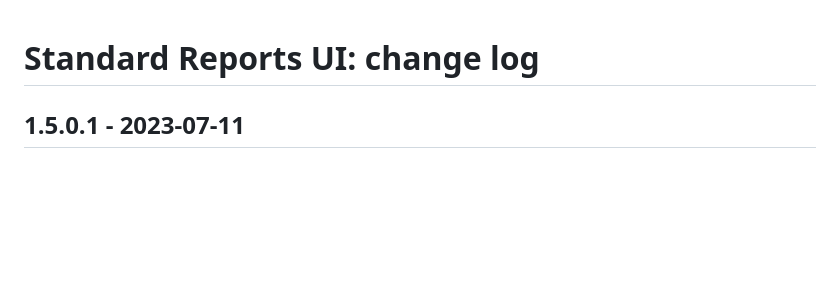
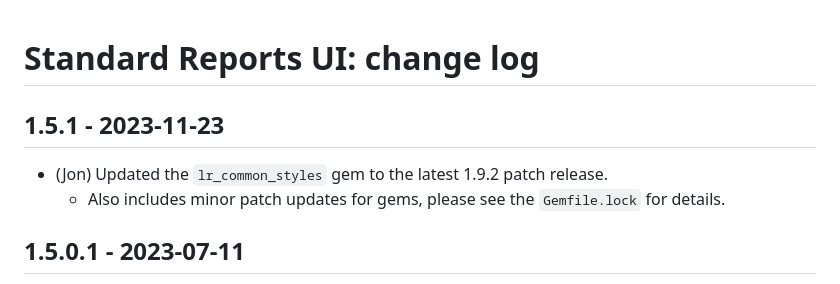
Before and after one commit to epimorphics/standard-reports-ui, a Markdown page: CHANGELOG.md, the part around the change. Drawn GitHub-style; blank space fills up the shorter version.

Commit message:
docs: Updated CHANGELOG

```diff
--- a/CHANGELOG.md
+++ b/CHANGELOG.md
@@ -1,4 +1,10 @@
 # Standard Reports UI: change log
+
+## 1.5.1 - 2023-11-23
+
+- (Jon) Updated the `lr_common_styles` gem to the latest 1.9.2 patch release.
+  - Also includes minor patch updates for gems, please see the `Gemfile.lock`
+  for details.
 
 ## 1.5.0.1 - 2023-07-11
 
```
